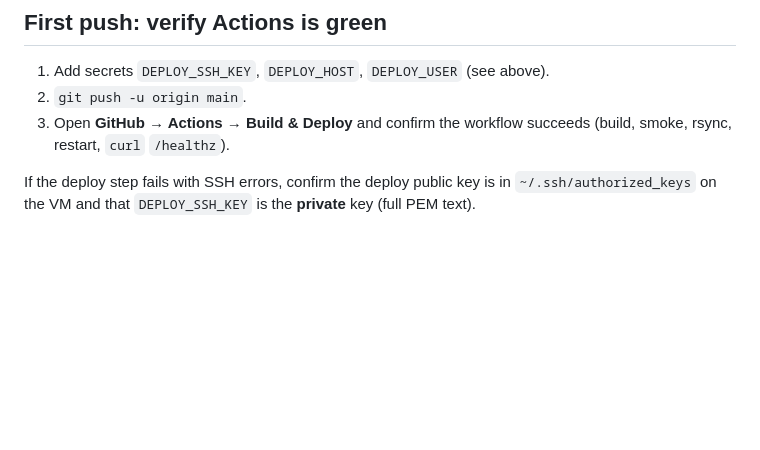
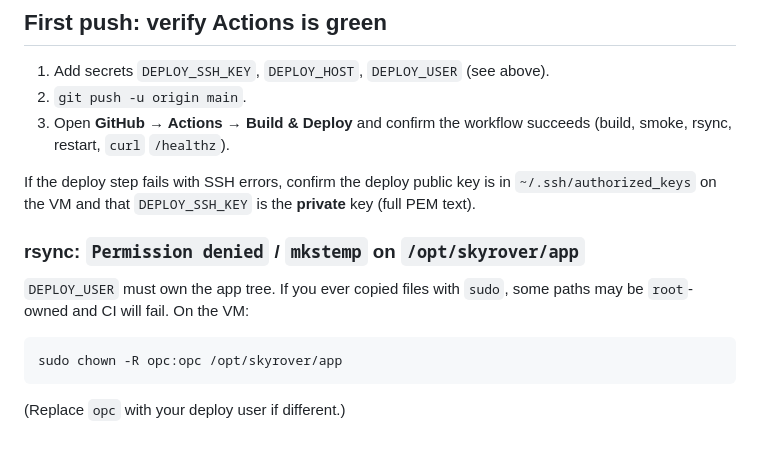
Before and after one commit to basheerbk/skyrover, a Markdown page: docs/ci-cd-github.md, the part around the change. Drawn GitHub-style; blank space fills up the shorter version.

Commit message:
docs: fix rsync permission denied (chown deploy user on VM)
Made-with: Cursor

````diff
--- a/docs/ci-cd-github.md
+++ b/docs/ci-cd-github.md
@@ -124,3 +124,13 @@ npm run smoke:test
 3. Open **GitHub → Actions → Build & Deploy** and confirm the workflow succeeds (build, smoke, rsync, restart, `curl` `/healthz`).
 
 If the deploy step fails with SSH errors, confirm the deploy public key is in `~/.ssh/authorized_keys` on the VM and that `DEPLOY_SSH_KEY` is the **private** key (full PEM text).
+
+### rsync: `Permission denied` / `mkstemp` on `/opt/skyrover/app`
+
+`DEPLOY_USER` must own the app tree. If you ever copied files with `sudo`, some paths may be `root`-owned and CI will fail. On the VM:
+
+```bash
+sudo chown -R opc:opc /opt/skyrover/app
+```
+
+(Replace `opc` with your deploy user if different.)
````
